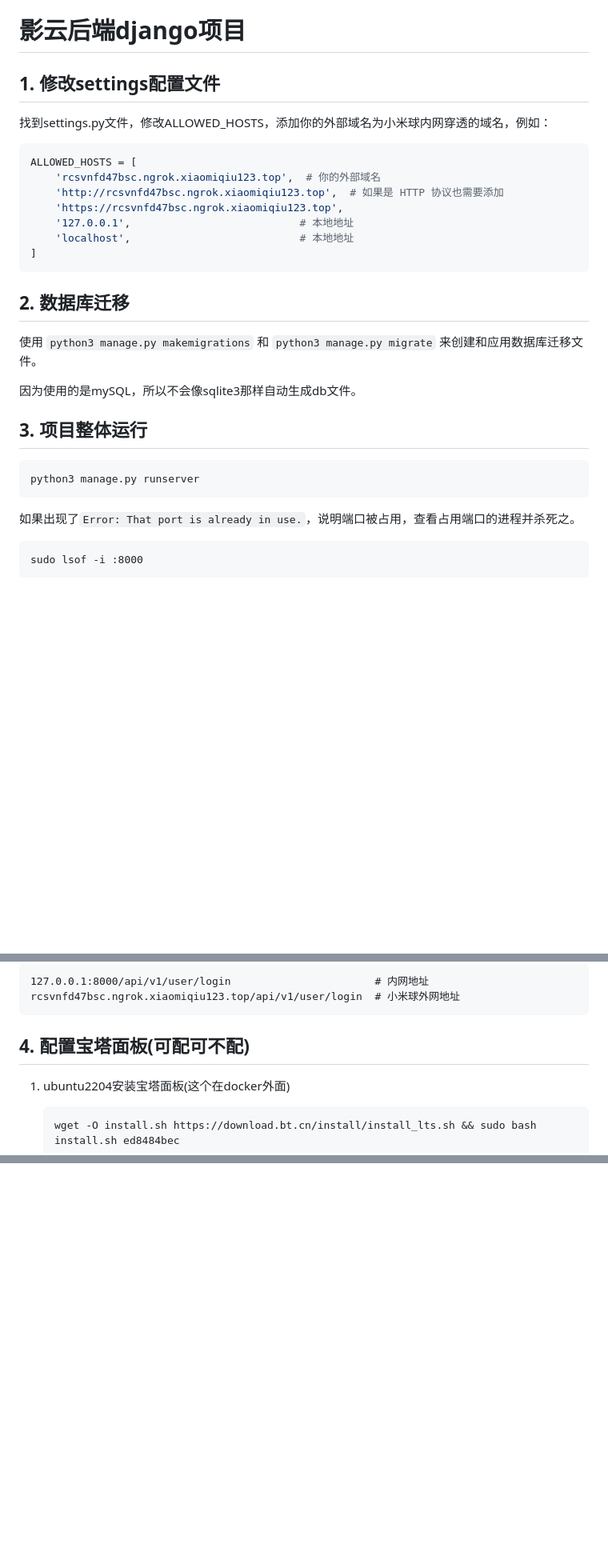
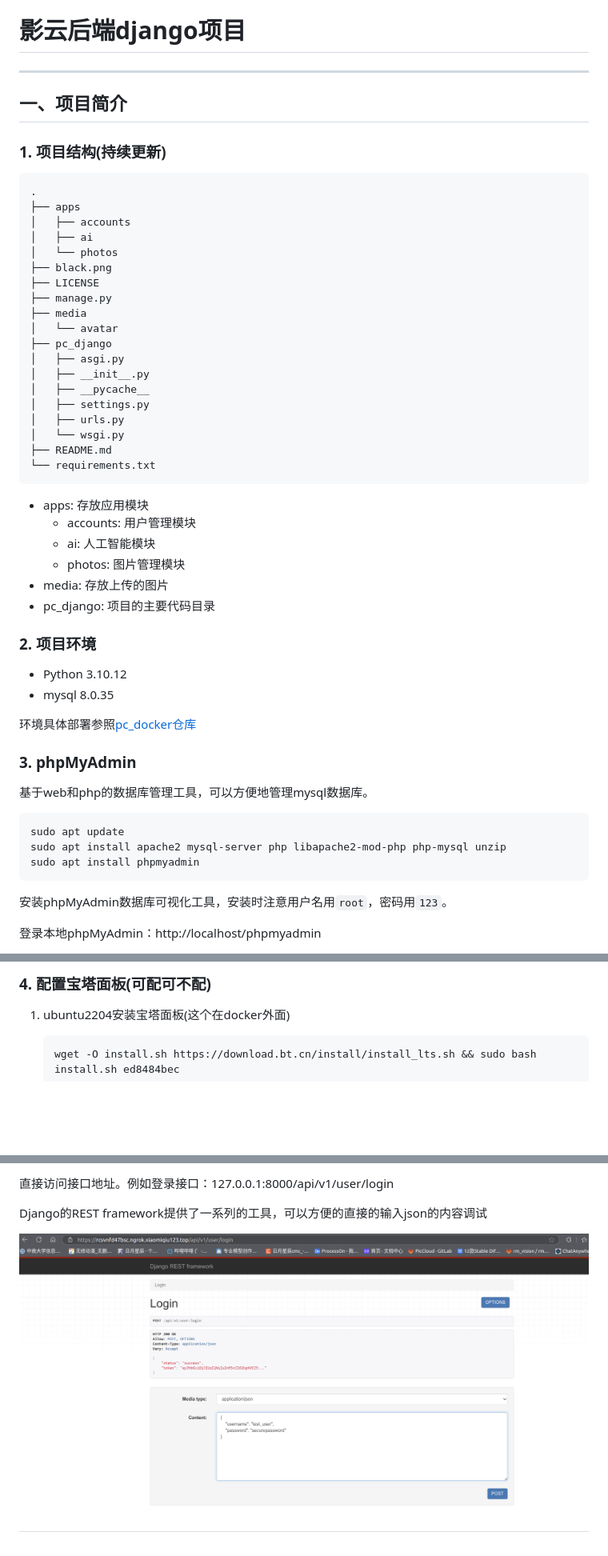
Before and after one commit to riyuexingchennnn/pc_django, a Markdown page: README.md, 3 parts joined by grey strips. Shown: that part at 80% size. Drawn GitHub-style; pictures changed too: docs/api_login.png (added); blank space fills up the shorter version.

````diff
--- a/README.md
+++ b/README.md
@@ -2,35 +2,59 @@
 
 # 影云后端django项目
 
-## 1. 修改settings配置文件
+---
 
-找到settings.py文件，修改ALLOWED_HOSTS，添加你的外部域名为小米球内网穿透的域名，例如：
+## 一、项目简介
 
-```python
-ALLOWED_HOSTS = [
-    'rcsvnfd47bsc.ngrok.xiaomiqiu123.top',  # 你的外部域名
-    'http://rcsvnfd47bsc.ngrok.xiaomiqiu123.top',  # 如果是 HTTP 协议也需要添加
-    'https://rcsvnfd47bsc.ngrok.xiaomiqiu123.top',
-    '127.0.0.1',                           # 本地地址
-    'localhost',                           # 本地地址
-]
+### 1. 项目结构(持续更新)
+
+```bash
+.
+├── apps
+│   ├── accounts
+│   ├── ai
+│   └── photos
+├── black.png
+├── LICENSE
+├── manage.py
+├── media
+│   └── avatar
+├── pc_django
+│   ├── asgi.py
+│   ├── __init__.py
+│   ├── __pycache__
+│   ├── settings.py
+│   ├── urls.py
+│   └── wsgi.py
+├── README.md
+└── requirements.txt
 ```
 
-## 2. 数据库迁移
+- apps: 存放应用模块
+    - accounts: 用户管理模块
+    - ai: 人工智能模块
+    - photos: 图片管理模块
+- media: 存放上传的图片
+- pc_django: 项目的主要代码目录
 
-使用 `python3 manage.py makemigrations` 和 `python3 manage.py migrate` 来创建和应用数据库迁移文件。
+### 2. 项目环境
 
-因为使用的是mySQL，所以不会像sqlite3那样自动生成db文件。
+- Python 3.10.12
+- mysql 8.0.35
 
-## 3. 项目整体运行
+环境具体部署参照[pc_docker仓库](http://vlab.csu.edu.cn/gitlab/piccloud/pc_docker)
+
+### 3. phpMyAdmin
+
+基于web和php的数据库管理工具，可以方便地管理mysql数据库。
 
 ```
-python3 manage.py runserver
+sudo apt update
+sudo apt install apache2 mysql-server php libapache2-mod-php php-mysql unzip
+sudo apt install phpmyadmin
 ```
 
-如果出现了`Error: That port is already in use.`，说明端口被占用，查看占用端口的进程并杀死之。
+安装phpMyAdmin数据库可视化工具，安装时注意用户名用`root`，密码用`123`。
 
-```
-sudo lsof -i :8000
-```
+登录本地phpMyAdmin：http://localhost/phpmyadmin
 
@@ -38,10 +62,5 @@ sudo lsof -i :8000
 
-```
-127.0.0.1:8000/api/v1/user/login                       # 内网地址
-rcsvnfd47bsc.ngrok.xiaomiqiu123.top/api/v1/user/login  # 小米球外网地址
-```
-
-## 4. 配置宝塔面板(可配可不配)
+### 4. 配置宝塔面板(可配可不配)
 
 1. ubuntu2204安装宝塔面板(这个在docker外面)
 
@@ -137,0 +215,5 @@ black .
+直接访问接口地址。例如登录接口：127.0.0.1:8000/api/v1/user/login
+
+Django的REST framework提供了一系列的工具，可以方便的直接的输入json的内容调试
+
+![](./docs/api_login.png)
````
Also changed, not shown: other parts of README.md (+62 -4 lines), docs/black.png (renamed from black.png), docs/flake8.png (added), docs/phpmyAdmin.png (added), 1 other file.
